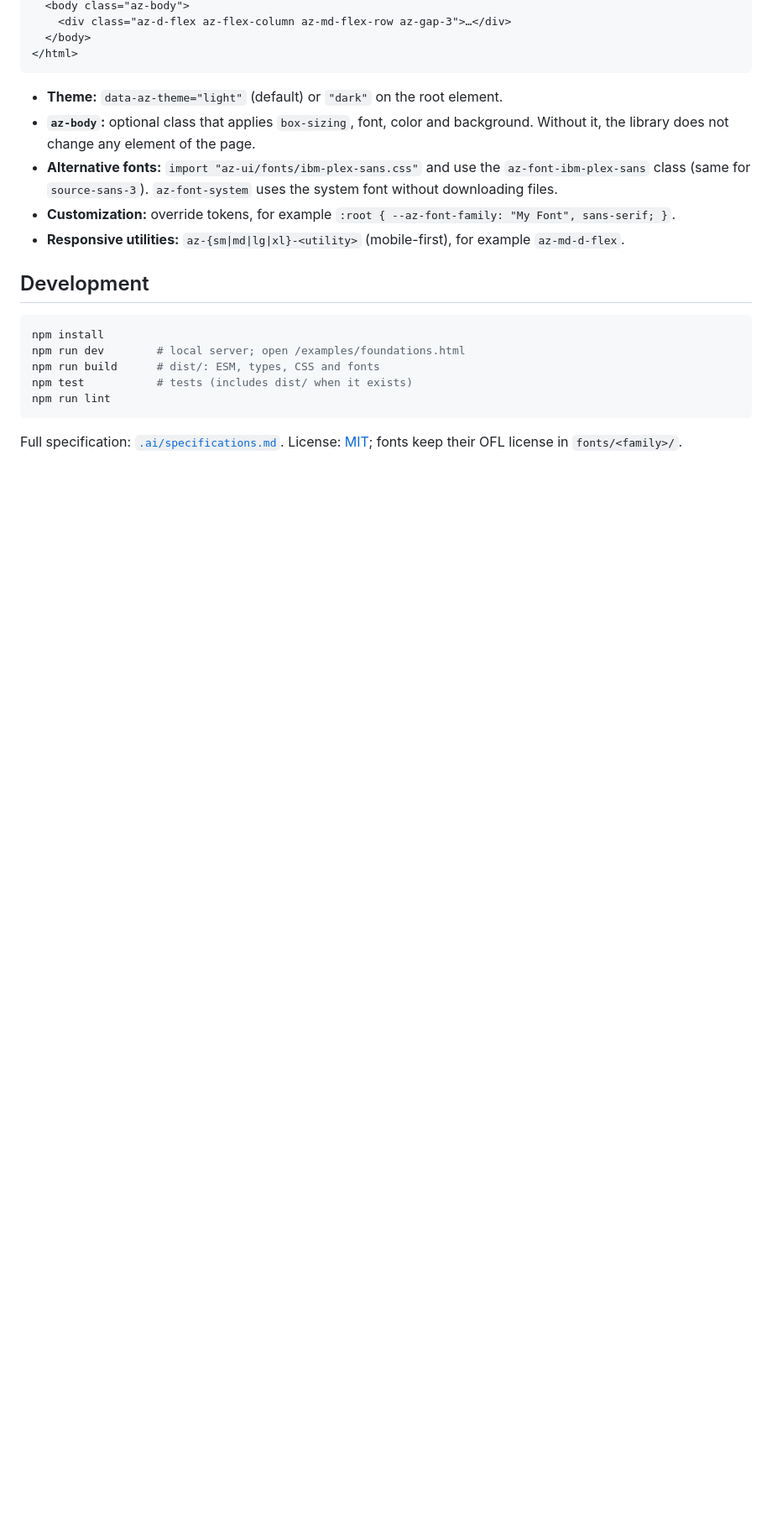
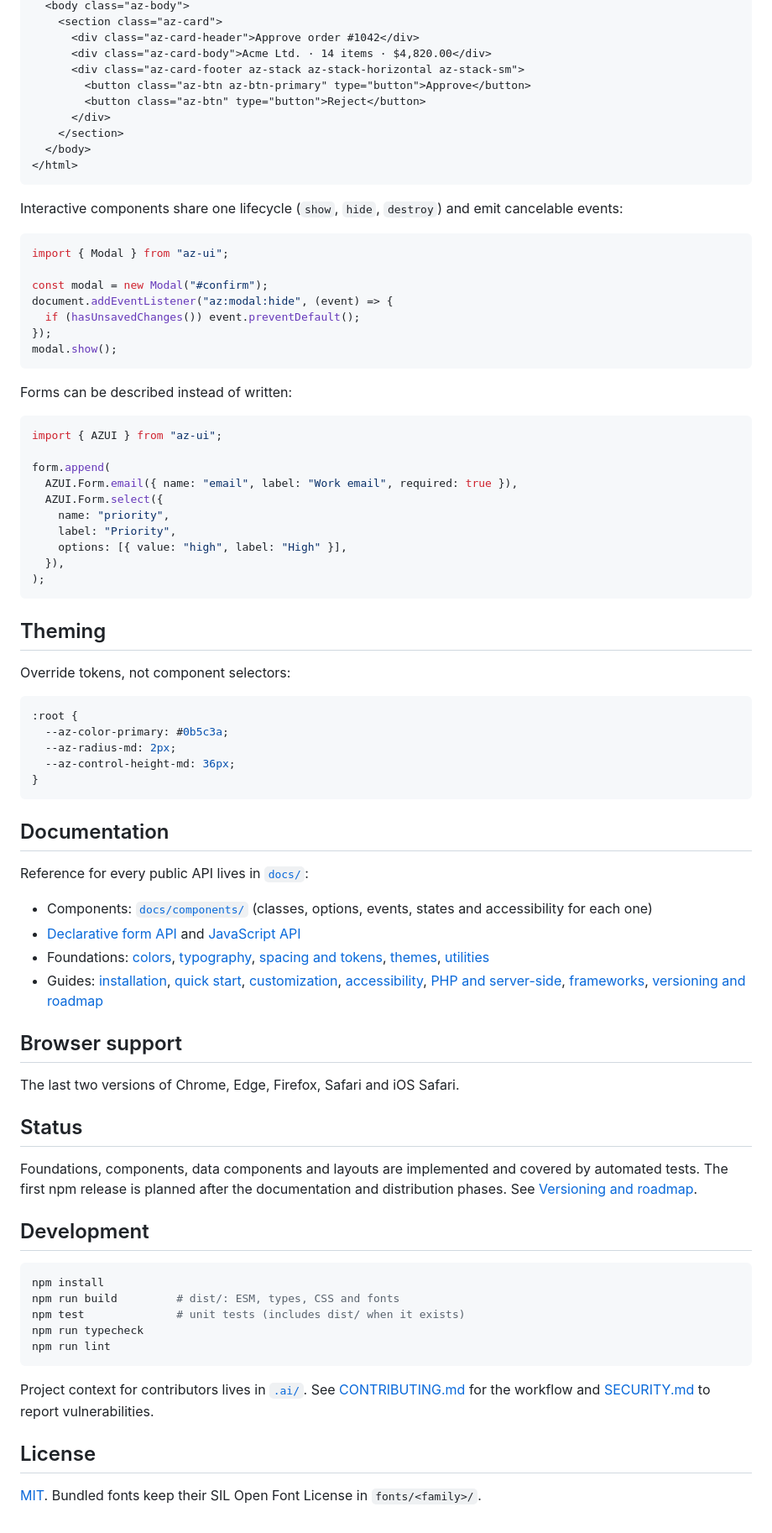
Before and after one commit to codebyazeredo/az-ui, a Markdown page: README.md, the part around one of its changes. Shown at 84% size. Drawn GitHub-style; blank space fills up the shorter version.

````diff
--- a/README.md
+++ b/README.md
@@ -20,23 +83,84 @@ import "az-ui/styles.css"; // tokens, themes, Inter font and utilities
   <body class="az-body">
-    <div class="az-d-flex az-flex-column az-md-flex-row az-gap-3">…</div>
+    <section class="az-card">
+      <div class="az-card-header">Approve order #1042</div>
+      <div class="az-card-body">Acme Ltd. · 14 items · $4,820.00</div>
+      <div class="az-card-footer az-stack az-stack-horizontal az-stack-sm">
+        <button class="az-btn az-btn-primary" type="button">Approve</button>
+        <button class="az-btn" type="button">Reject</button>
+      </div>
+    </section>
   </body>
 </html>
 ```
 
-- **Theme:** `data-az-theme="light"` (default) or `"dark"` on the root element.
-- **`az-body`:** optional class that applies `box-sizing`, font, color and background. Without it, the library does not change any element of the page.
-- **Alternative fonts:** `import "az-ui/fonts/ibm-plex-sans.css"` and use the `az-font-ibm-plex-sans` class (same for `source-sans-3`). `az-font-system` uses the system font without downloading files.
-- **Customization:** override tokens, for example `:root { --az-font-family: "My Font", sans-serif; }`.
-- **Responsive utilities:** `az-{sm|md|lg|xl}-<utility>` (mobile-first), for example `az-md-d-flex`.
+Interactive components share one lifecycle (`show`, `hide`, `destroy`) and emit cancelable events:
+
+```ts
+import { Modal } from "az-ui";
+
+const modal = new Modal("#confirm");
+document.addEventListener("az:modal:hide", (event) => {
+  if (hasUnsavedChanges()) event.preventDefault();
+});
+modal.show();
+```
+
+Forms can be described instead of written:
+
+```ts
+import { AZUI } from "az-ui";
+
+form.append(
+  AZUI.Form.email({ name: "email", label: "Work email", required: true }),
+  AZUI.Form.select({
+    name: "priority",
+    label: "Priority",
+    options: [{ value: "high", label: "High" }],
+  }),
+);
+```
+
+## Theming
+
+Override tokens, not component selectors:
+
+```css
+:root {
+  --az-color-primary: #0b5c3a;
+  --az-radius-md: 2px;
+  --az-control-height-md: 36px;
+}
+```
+
+## Documentation
+
+Reference for every public API lives in [`docs/`](docs):
+
+- Components: [`docs/components/`](docs/components) (classes, options, events, states and accessibility for each one)
+- [Declarative form API](docs/forms/declarative-api.md) and [JavaScript API](docs/javascript/overview.md)
+- Foundations: [colors](docs/foundations/colors.md), [typography](docs/foundations/typography.md), [spacing and tokens](docs/foundations/spacing-and-tokens.md), [themes](docs/foundations/themes.md), [utilities](docs/foundations/utilities.md)
+- Guides: [installation](docs/getting-started/installation.md), [quick start](docs/getting-started/quick-start.md), [customization](docs/guides/customization.md), [accessibility](docs/guides/accessibility.md), [PHP and server-side](docs/guides/php.md), [frameworks](docs/guides/frameworks.md), [versioning and roadmap](docs/guides/versioning.md)
+
+## Browser support
+
+The last two versions of Chrome, Edge, Firefox, Safari and iOS Safari.
+
+## Status
+
+Foundations, components, data components and layouts are implemented and covered by automated tests. The first npm release is planned after the documentation and distribution phases. See [Versioning and roadmap](docs/guides/versioning.md).
 
 ## Development
 
 ```bash
 npm install
-npm run dev        # local server; open /examples/foundations.html
-npm run build      # dist/: ESM, types, CSS and fonts
-npm test           # tests (includes dist/ when it exists)
+npm run build         # dist/: ESM, types, CSS and fonts
+npm test              # unit tests (includes dist/ when it exists)
+npm run typecheck
 npm run lint
 ```
 
-Full specification: [`.ai/specifications.md`](.ai/specifications.md). License: [MIT](LICENSE); fonts keep their OFL license in `fonts/<family>/`.
+Project context for contributors lives in [`.ai/`](.ai/README.md). See [CONTRIBUTING.md](CONTRIBUTING.md) for the workflow and [SECURITY.md](SECURITY.md) to report vulnerabilities.
+
+## License
+
+[MIT](LICENSE). Bundled fonts keep their SIL Open Font License in `fonts/<family>/`.
````
Also changed, not shown: other parts of README.md (+71 -8 lines), docs/images/dashboard-dark.png (added), docs/images/dashboard-light.png (added), docs/images/order-form-dark.png (added), docs/images/order-form-light.png (added), docs/images/orders-dark.png (added), docs/images/orders-light.png (added).
